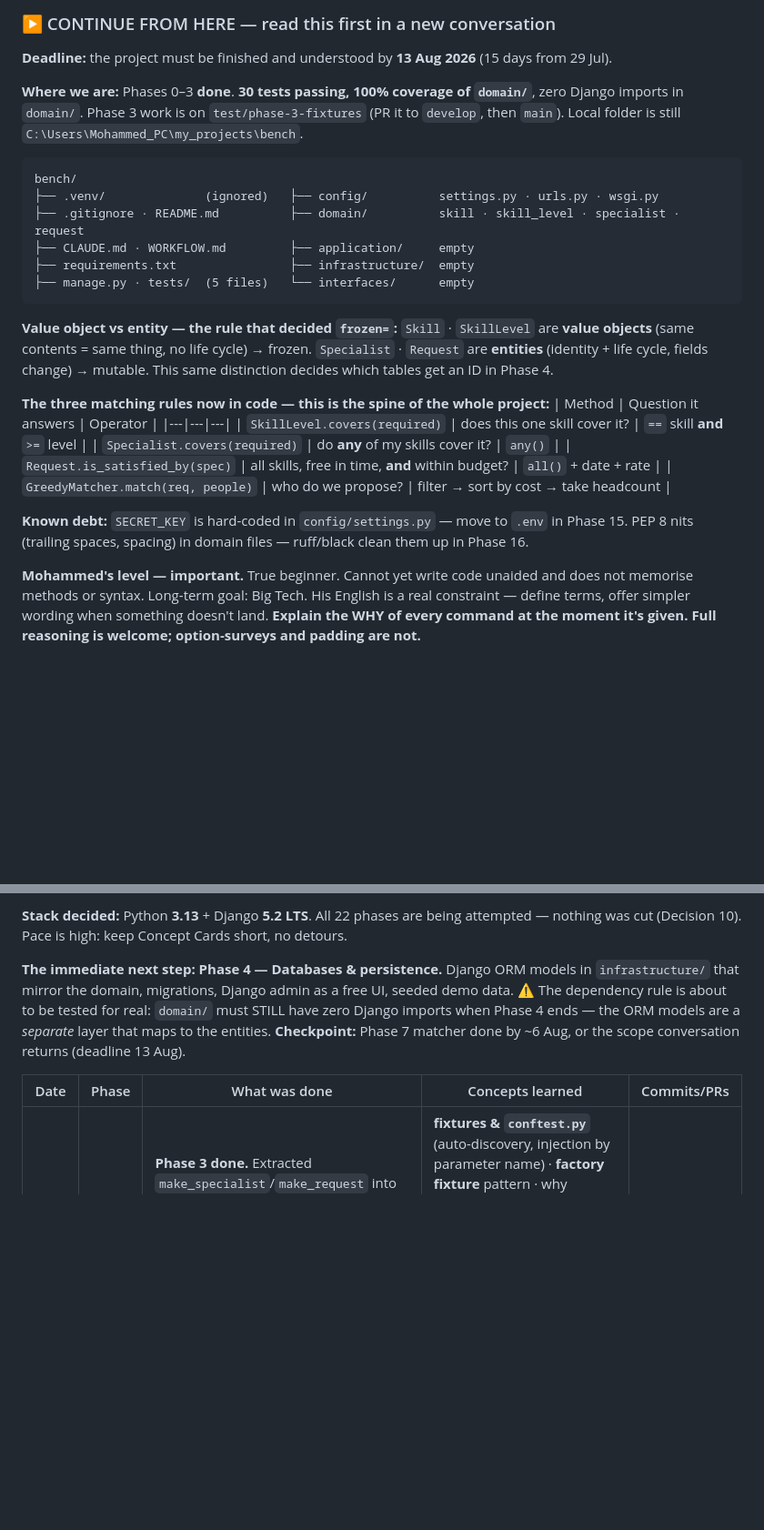
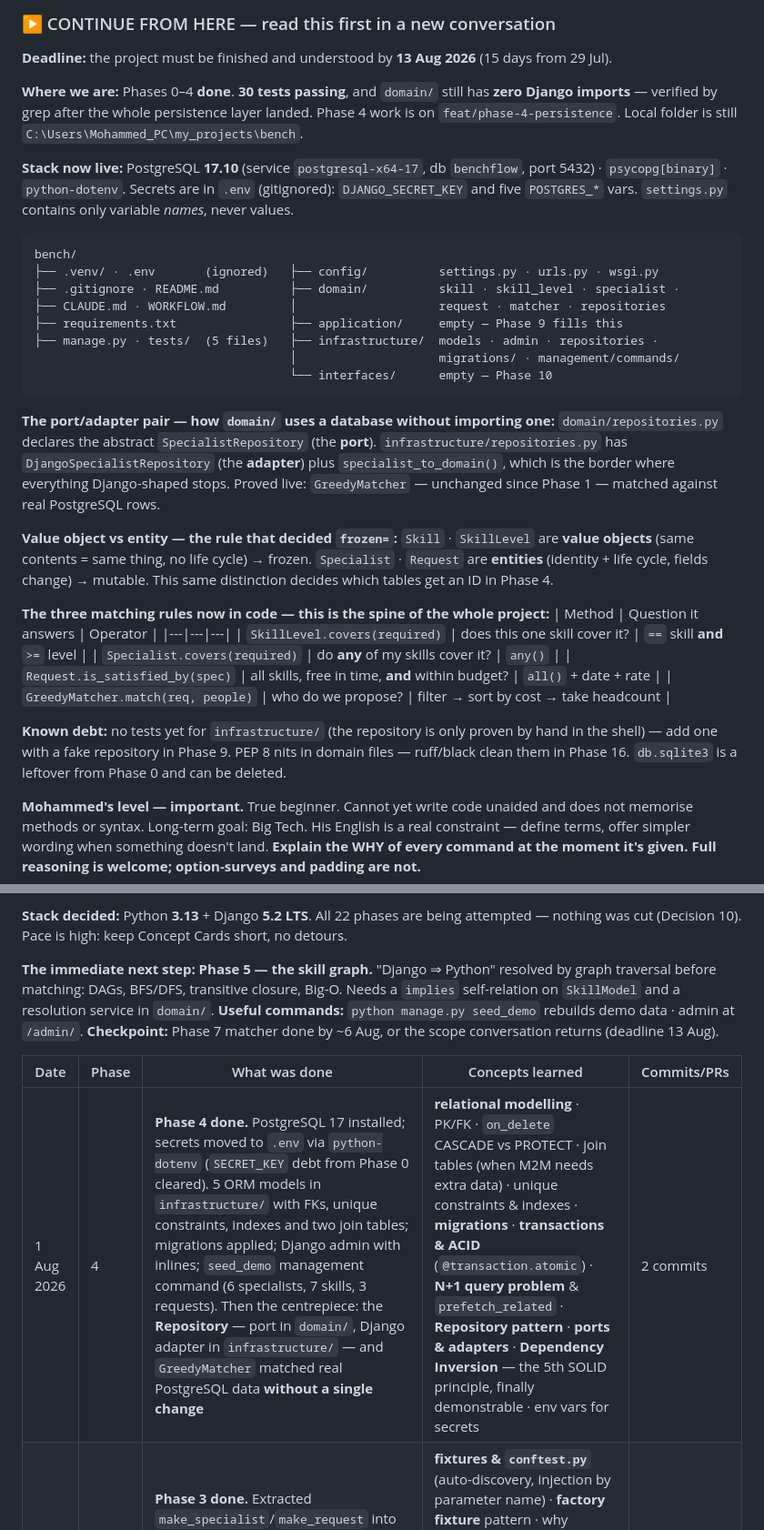
Before and after one commit to Shakarneh/BenchFlow, a Markdown page: CLAUDE.md, 2 parts joined by grey strips. Shown at 91% size. Drawn GitHub-style; blank space fills up the shorter version.

Commit message:
Record Phase 4: persistence, repository pattern and demo seed

````diff
--- a/CLAUDE.md
+++ b/CLAUDE.md
@@ -437,18 +437,30 @@ A phase is done when **all** of these are true:
 
 **Deadline:** the project must be finished and understood by **13 Aug 2026** (15 days from 29 Jul).
 
-**Where we are:** Phases 0–3 **done**. **30 tests passing, 100% coverage of `domain/`**, zero Django
-imports in `domain/`. Phase 3 work is on `test/phase-3-fixtures` (PR it to `develop`, then `main`).
-Local folder is still `C:\Users\Mohammed_PC\my_projects\bench`.
+**Where we are:** Phases 0–4 **done**. **30 tests passing**, and `domain/` still has **zero Django
+imports** — verified by grep after the whole persistence layer landed. Phase 4 work is on
+`feat/phase-4-persistence`. Local folder is still `C:\Users\Mohammed_PC\my_projects\bench`.
+
+**Stack now live:** PostgreSQL **17.10** (service `postgresql-x64-17`, db `benchflow`, port 5432) ·
+`psycopg[binary]` · `python-dotenv`. Secrets are in `.env` (gitignored): `DJANGO_SECRET_KEY` and
+five `POSTGRES_*` vars. `settings.py` contains only variable *names*, never values.
 
 ```
 bench/
-├── .venv/              (ignored)   ├── config/          settings.py · urls.py · wsgi.py
-├── .gitignore · README.md          ├── domain/          skill · skill_level · specialist · request
-├── CLAUDE.md · WORKFLOW.md         ├── application/     empty
-├── requirements.txt                ├── infrastructure/  empty
-├── manage.py · tests/  (5 files)   └── interfaces/      empty
+├── .venv/ · .env       (ignored)   ├── config/          settings.py · urls.py · wsgi.py
+├── .gitignore · README.md          ├── domain/          skill · skill_level · specialist ·
+├── CLAUDE.md · WORKFLOW.md         │                    request · matcher · repositories
+├── requirements.txt                ├── application/     empty — Phase 9 fills this
+├── manage.py · tests/  (5 files)   ├── infrastructure/  models · admin · repositories ·
+                                    │                    migrations/ · management/commands/
+                                    └── interfaces/      empty — Phase 10
 ```
+
+**The port/adapter pair — how `domain/` uses a database without importing one:**
+`domain/repositories.py` declares the abstract `SpecialistRepository` (the **port**).
+`infrastructure/repositories.py` has `DjangoSpecialistRepository` (the **adapter**) plus
+`specialist_to_domain()`, which is the border where everything Django-shaped stops.
+Proved live: `GreedyMatcher` — unchanged since Phase 1 — matched against real PostgreSQL rows.
 
 **Value object vs entity — the rule that decided `frozen=`:**
 `Skill` · `SkillLevel` are **value objects** (same contents = same thing, no life cycle) → frozen.
@@ -463,8 +475,9 @@ This same distinction decides which tables get an ID in Phase 4.
 | `Request.is_satisfied_by(spec)` | all skills, free in time, **and** within budget? | `all()` + date + rate |
 | `GreedyMatcher.match(req, people)` | who do we propose? | filter → sort by cost → take headcount |
 
-**Known debt:** `SECRET_KEY` is hard-coded in `config/settings.py` — move to `.env` in Phase 15.
-PEP 8 nits (trailing spaces, spacing) in domain files — ruff/black clean them up in Phase 16.
+**Known debt:** no tests yet for `infrastructure/` (the repository is only proven by hand in the
+shell) — add one with a fake repository in Phase 9. PEP 8 nits in domain files — ruff/black clean
+them in Phase 16. `db.sqlite3` is a leftover from Phase 0 and can be deleted.
 
 **Mohammed's level — important.** True beginner. Cannot yet write code unaided and does not
 memorise methods or syntax. Long-term goal: Big Tech. His English is a real constraint — define
@@ -482,14 +495,15 @@ Grand Walkthrough of the whole codebase.
 **Stack decided:** Python **3.13** + Django **5.2 LTS**. All 22 phases are being attempted — nothing
 was cut (Decision 10). Pace is high: keep Concept Cards short, no detours.
 
-**The immediate next step:** **Phase 4 — Databases & persistence.** Django ORM models in
-`infrastructure/` that mirror the domain, migrations, Django admin as a free UI, seeded demo data.
-⚠️ The dependency rule is about to be tested for real: `domain/` must STILL have zero Django
-imports when Phase 4 ends — the ORM models are a *separate* layer that maps to the entities.
+**The immediate next step:** **Phase 5 — the skill graph.** "Django ⇒ Python" resolved by graph
+traversal before matching: DAGs, BFS/DFS, transitive closure, Big-O. Needs a `implies` self-relation
+on `SkillModel` and a resolution service in `domain/`.
+**Useful commands:** `python manage.py seed_demo` rebuilds demo data · admin at `/admin/`.
 **Checkpoint:** Phase 7 matcher done by ~6 Aug, or the scope conversation returns (deadline 13 Aug).
 
 | Date | Phase | What was done | Concepts learned | Commits/PRs |
 |---|---|---|---|---|
+| 1 Aug 2026 | 4 | **Phase 4 done.** PostgreSQL 17 installed; secrets moved to `.env` via `python-dotenv` (`SECRET_KEY` debt from Phase 0 cleared). 5 ORM models in `infrastructure/` with FKs, unique constraints, indexes and two join tables; migrations applied; Django admin with inlines; `seed_demo` management command (6 specialists, 7 skills, 3 requests). Then the centrepiece: the **Repository** — port in `domain/`, Django adapter in `infrastructure/` — and `GreedyMatcher` matched real PostgreSQL data **without a single change** | **relational modelling** · PK/FK · `on_delete` CASCADE vs PROTECT · join tables (when M2M needs extra data) · unique constraints & indexes · **migrations** · **transactions & ACID** (`@transaction.atomic`) · **N+1 query problem** & `prefetch_related` · **Repository pattern** · **ports & adapters** · **Dependency Inversion** — the 5th SOLID principle, finally demonstrable · env vars for secrets | 2 commits |
 | 1 Aug 2026 | 3 | **Phase 3 done.** Extracted `make_specialist`/`make_request` into `tests/conftest.py` as **factory fixtures** (frozen value objects stayed plain constants). Then a full **TDD cycle** on a real gap: `max_bill_rate` was being ignored — wrote the failing test first (incl. an exactly-on-budget boundary test), watched it go red for the right reason, then added the rule. Added `pytest-cov`: **100% of `domain/`** | **fixtures & `conftest.py`** (auto-discovery, injection by parameter name) · **factory fixture** pattern · why immutable test data needs no fixture · **TDD red→green→refactor** · **boundary testing** (`<=` vs `<`) · **what coverage really means** — seen live: `request.py` showed 100% coverage *while a test was failing*, because coverage can't measure code that was never written | 3 commits |
 | 1 Aug 2026 | 1→2 | Phase 1 closed: `Matcher` ABC + `GreedyMatcher` (filter → sort → take), PR merged to `develop` then `main`. **Phase 2 done**: SOLID mapped onto the existing code (4 of 5 already satisfied — the ABC did it), then the one real violation, DRY, fixed by converting all four entities to `@dataclass` — ~40 lines of hand-written dunders deleted, 28 tests still green | **abstract base classes** · **inheritance & polymorphism** · list comprehensions · `lambda` · slicing · **SOLID** (all five, against his own code) · **DRY** · `@dataclass` & type hints · **value object vs entity** (what `frozen=True` really means) · refactoring = behaviour identical, code better | 2 commits · 2 PRs |
 | 30 Jul 2026 | 1 | **Mode v2 adopted** after the AI-era strategy talk (three speeches analysed; verdict: plan content right, delivery too slow). Built `Level` · `SkillLevel.covers()` · `Specialist.covers()` · `Request.is_satisfied_by()` — Mohammed typed all three matching rules, Claude wrote the rest and the 23 tests. First real debugging session: three hand-typed bugs cornered by tests | enums & IntEnum · why enums start at 1 (falsy zero) · **composition vs inheritance** (has-a vs is-a) · **`Decimal` vs float for money** (and why to build it from a string) · `any()` vs `all()` · short-circuit evaluation · tests as the trust mechanism for code you didn't write | 3 commits |
````
